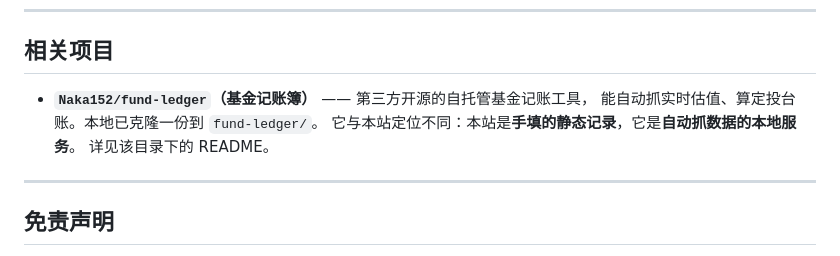
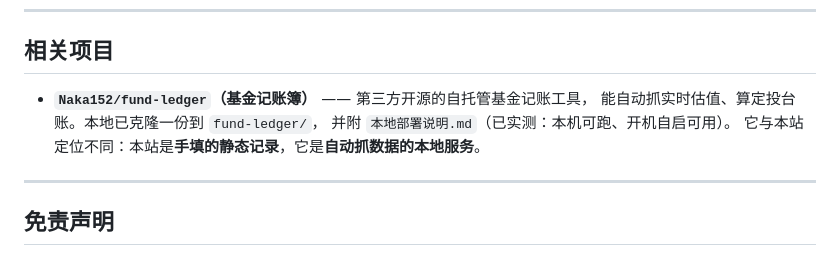
Before and after one commit to Hinatazzz/anbocaixiang, a Markdown page: README.md, the part around the change. Drawn GitHub-style.

Commit message:
README 补充 fund-ledger 本地部署说明

```diff
--- a/README.md
+++ b/README.md
@@ -168,9 +168,9 @@ iPhone Safari 打开后可「添加到主屏幕」，当成一个小应用用。
 ## 相关项目
 
 - **`Naka152/fund-ledger`（基金记账簿）** —— 第三方开源的自托管基金记账工具，
-  能自动抓实时估值、算定投台账。本地已克隆一份到 `fund-ledger/`。
+  能自动抓实时估值、算定投台账。本地已克隆一份到 `fund-ledger/`，
+  并附 `本地部署说明.md`（已实测：本机可跑、开机自启可用）。
   它与本站定位不同：本站是**手填的静态记录**，它是**自动抓数据的本地服务**。
-  详见该目录下的 README。
 
 ---
 
```
